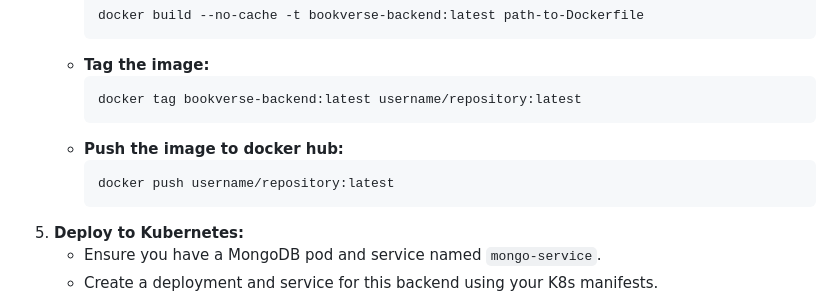
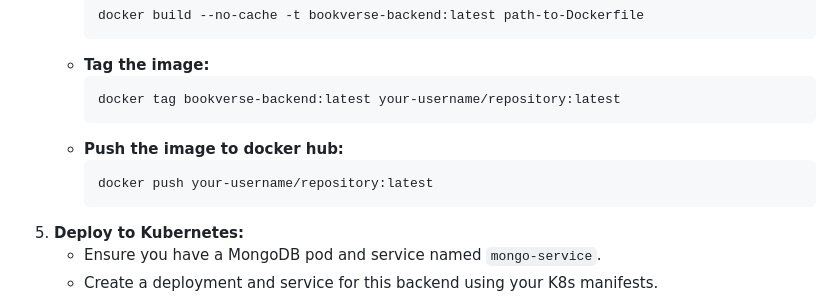
Before and after one commit to Anshuman-Jha-01/bookverse-k8s, a Markdown page: backend/README.md, the part around the change. GitHub-like rendering.

````diff
--- a/backend/README.md
+++ b/backend/README.md
@@ -94,11 +94,11 @@ Ensure that you have the following installed:
       ```
     - **Tag the image:**
       ```bash
-      docker tag bookverse-backend:latest username/repository:latest
+      docker tag bookverse-backend:latest your-username/repository:latest
       ```
     - **Push the image to docker hub:**
       ```bash
-      docker push username/repository:latest
+      docker push your-username/repository:latest
       ```
 
 5. **Deploy to Kubernetes:**
````
